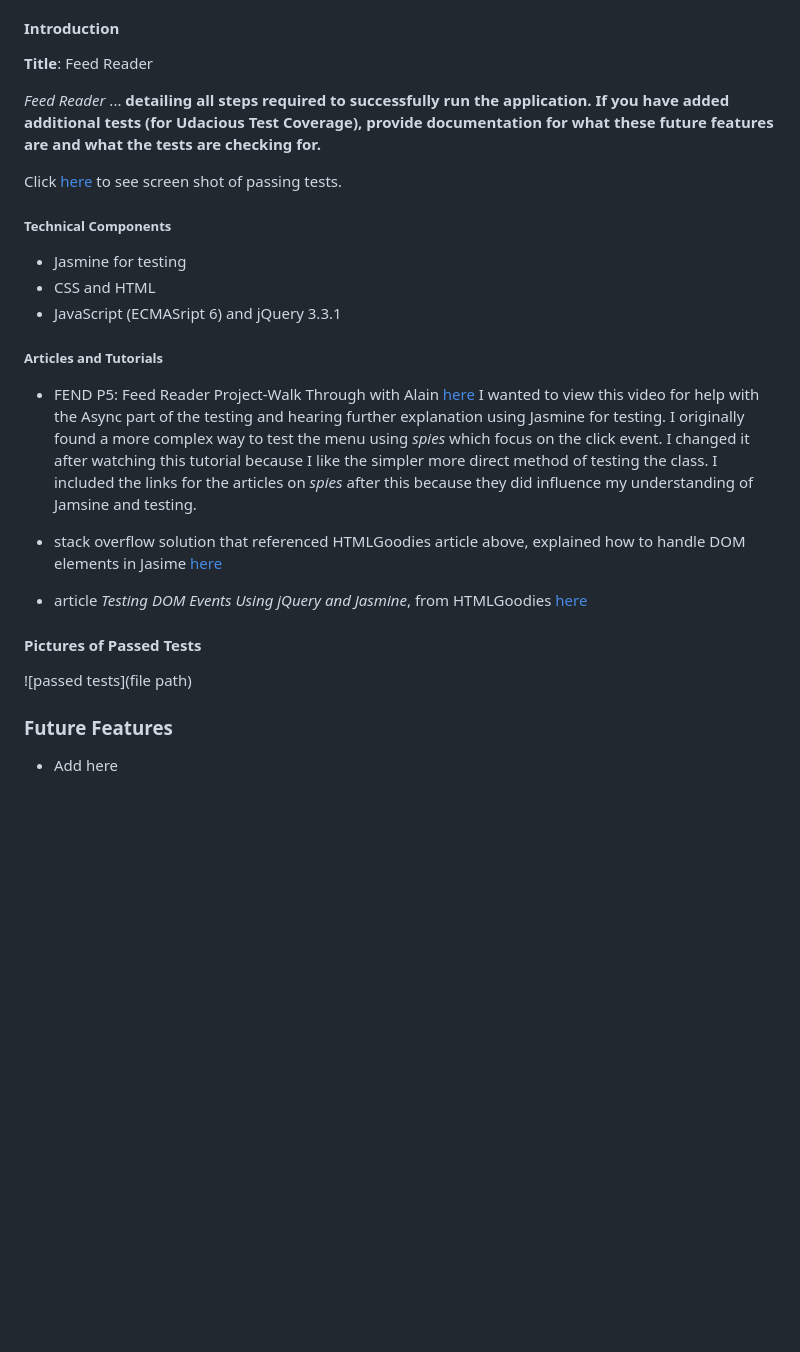
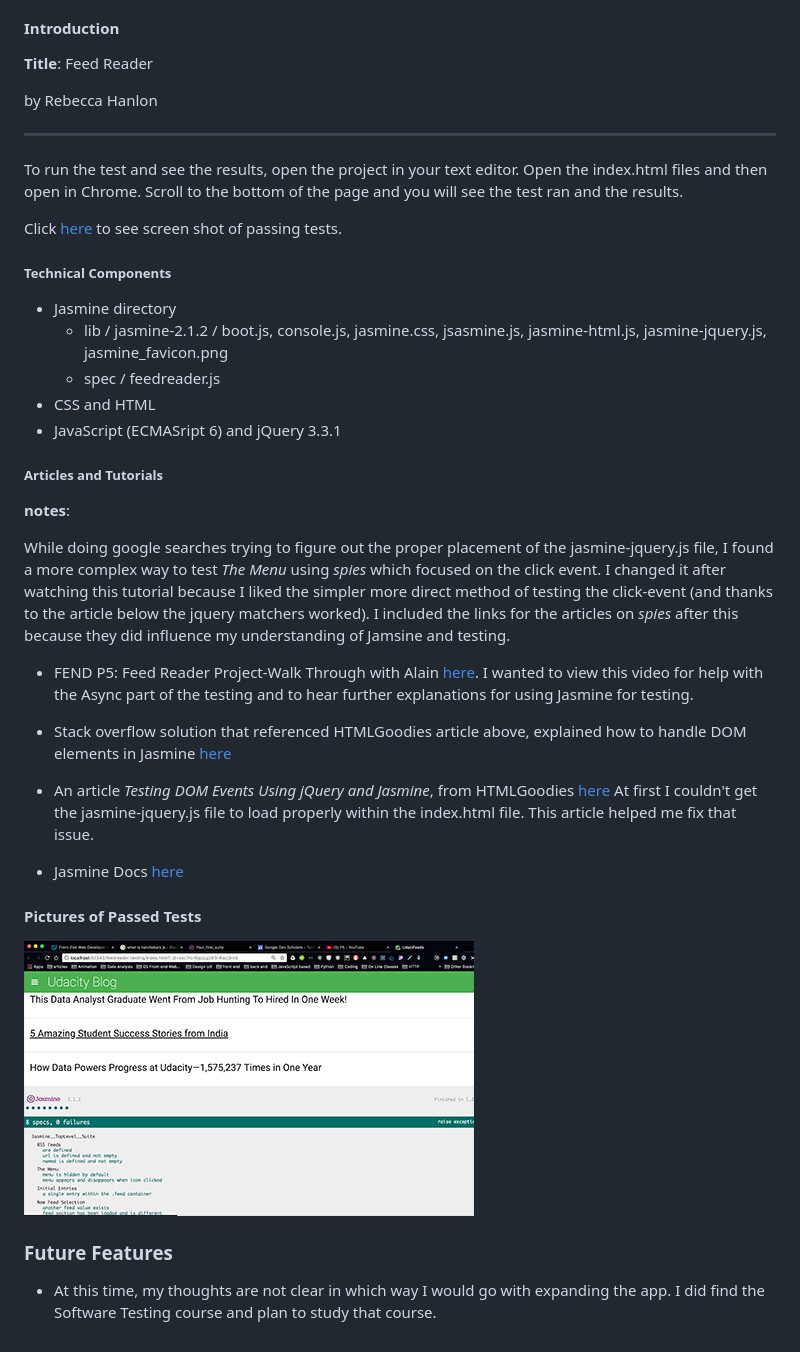
Before and after one commit to ryhanlon/feedreader_testing, a Markdown page: README.md, the part around the change. Drawn GitHub-style; pictures changed too: img/passedTests.png (added); blank space fills up the shorter version.

Commit message:
docs: Updated README.md and added img

```diff
--- a/README.md
+++ b/README.md
@@ -5,33 +5,44 @@
 
 **Title**: Feed Reader
 
-*Feed Reader* ... **detailing all steps required to successfully run the application. If you have added additional tests (for Udacious Test Coverage), provide documentation for what these future features are and what the tests are checking for.**
+by Rebecca Hanlon
+<hr>
 
-Click [here](#picture-of-responsive-design-website) to see screen shot of passing tests.
+To run the test and see the results, open the project in your text editor.  Open the index.html files and then open in Chrome.  Scroll to the bottom of the page and you will see the test ran and the results.
+
+Click [here](#pictures-of-passed-tests) to see screen shot of passing tests.
 
 ##### Technical Components
-- Jasmine for testing
+- Jasmine directory
+    - lib / jasmine-2.1.2 / boot.js, console.js, jasmine.css, jsasmine.js, jasmine-html.js, jasmine-jquery.js, jasmine_favicon.png
+    - spec / feedreader.js
 - CSS and HTML
 - JavaScript (ECMASript 6) and jQuery 3.3.1
 
 
 ##### Articles and Tutorials
+**notes**:
 
-- FEND P5: Feed Reader Project-Walk Through with Alain [here]("https://www.youtube.com/watch?v=pPt4oOKNdEk")
-I wanted to view this video for help with the Async part of the testing and hearing further explanation using Jasmine for testing.  I originally found a more complex way to test the menu using *spies* which focus on the click event.  I changed it after watching this tutorial because I like the simpler more direct method of testing the class. I included the links for the articles on *spies* after this because they did influence my understanding of Jamsine and testing.
+While doing google searches trying to figure out the proper placement of the jasmine-jquery.js file, I found a more complex way to test *The Menu* using *spies* which focused on the click event.  I changed it after watching this tutorial because I liked the simpler more direct method of testing the click-event (and thanks to the article below the jquery matchers worked). I included the links for the articles on *spies* after this because they did influence my understanding of Jamsine and testing.
 
-- stack overflow solution that referenced HTMLGoodies article above, explained how to handle DOM elements in Jasime [here]("https://stackoverflow.com/questions/48872864/testing-for-click-event-with-jasmine")
+- FEND P5: Feed Reader Project-Walk Through with Alain [here]("https://www.youtube.com/watch?v=pPt4oOKNdEk").
+I wanted to view this video for help with the Async part of the testing and to hear further explanations for using Jasmine for testing.
 
-- article *Testing DOM Events Using jQuery and Jasmine*,  from HTMLGoodies [here]("https://www.htmlgoodies.com/beyond/javascript/js-ref/testing-dom-events-using-jquery-and-jasmine-2.0.html")
 
+- Stack overflow solution that referenced HTMLGoodies article above, explained how to handle DOM elements in Jasmine [here]("https://stackoverflow.com/questions/48872864/testing-for-click-event-with-jasmine")
+
+- An article *Testing DOM Events Using jQuery and Jasmine*,  from HTMLGoodies [here]("https://www.htmlgoodies.com/beyond/javascript/js-ref/testing-dom-events-using-jquery-and-jasmine-2.0.html")
+At first I couldn't get the jasmine-jquery.js file to load properly within the index.html file.  This article helped me fix that issue.
+
+- Jasmine Docs [here]("https://jasmine.github.io/tutorials/your_first_suite")
 
 
 #### Pictures of Passed Tests
 
-![passed tests](file path)
+![passed tests](img/passedTests.png)
 
 
 
 
 ### Future Features
-- Add here
+- At this time, my thoughts are not clear in which way I would go with expanding the app. I did find the Software Testing course and plan to study that course.
```
